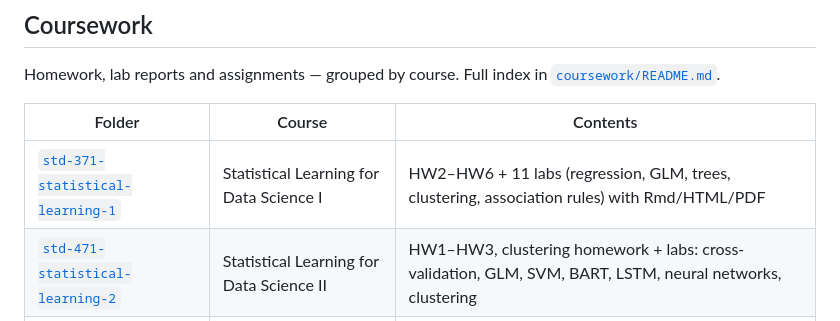
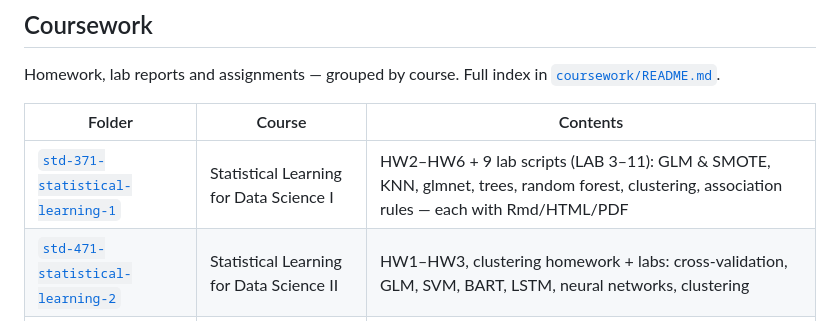
Before and after one commit to uiuiui219/stat-ds-portfolio, a Markdown page: README.md, the part around the change. GitHub-like rendering.

Commit message:
Correct lab count and topics for STD 371 in the course index
The course has 9 lab scripts (LAB 3-11), not 11; list the topics
actually present in the scripts.

🤖 Generated with Codebuff
Co-Authored-By: Codebuff <noreply@codebuff.com>

```diff
--- a/README.md
+++ b/README.md
@@ -25,7 +25,7 @@ Homework, lab reports and assignments — grouped by course. Full index in [`cou
 
 | Folder | Course | Contents |
 |---|---|---|
-| [`std-371-statistical-learning-1`](coursework/std-371-statistical-learning-1/) | Statistical Learning for Data Science I | HW2–HW6 + 11 labs (regression, GLM, trees, clustering, association rules) with Rmd/HTML/PDF |
+| [`std-371-statistical-learning-1`](coursework/std-371-statistical-learning-1/) | Statistical Learning for Data Science I | HW2–HW6 + 9 lab scripts (LAB 3–11): GLM & SMOTE, KNN, glmnet, trees, random forest, clustering, association rules — each with Rmd/HTML/PDF |
 | [`std-471-statistical-learning-2`](coursework/std-471-statistical-learning-2/) | Statistical Learning for Data Science II | HW1–HW3, clustering homework + labs: cross-validation, GLM, SVM, BART, LSTM, neural networks, clustering |
 | [`std-334-multivariate`](coursework/std-334-multivariate/) | Multivariate Analysis | PCA, factor analysis, cluster analysis, discriminant analysis (R scripts + data) |
 | [`std-335-forecasting`](coursework/std-335-forecasting/) | Forecasting | Exponential smoothing, ACF/PACF, decomposition, stationarity tests (R) |
```
